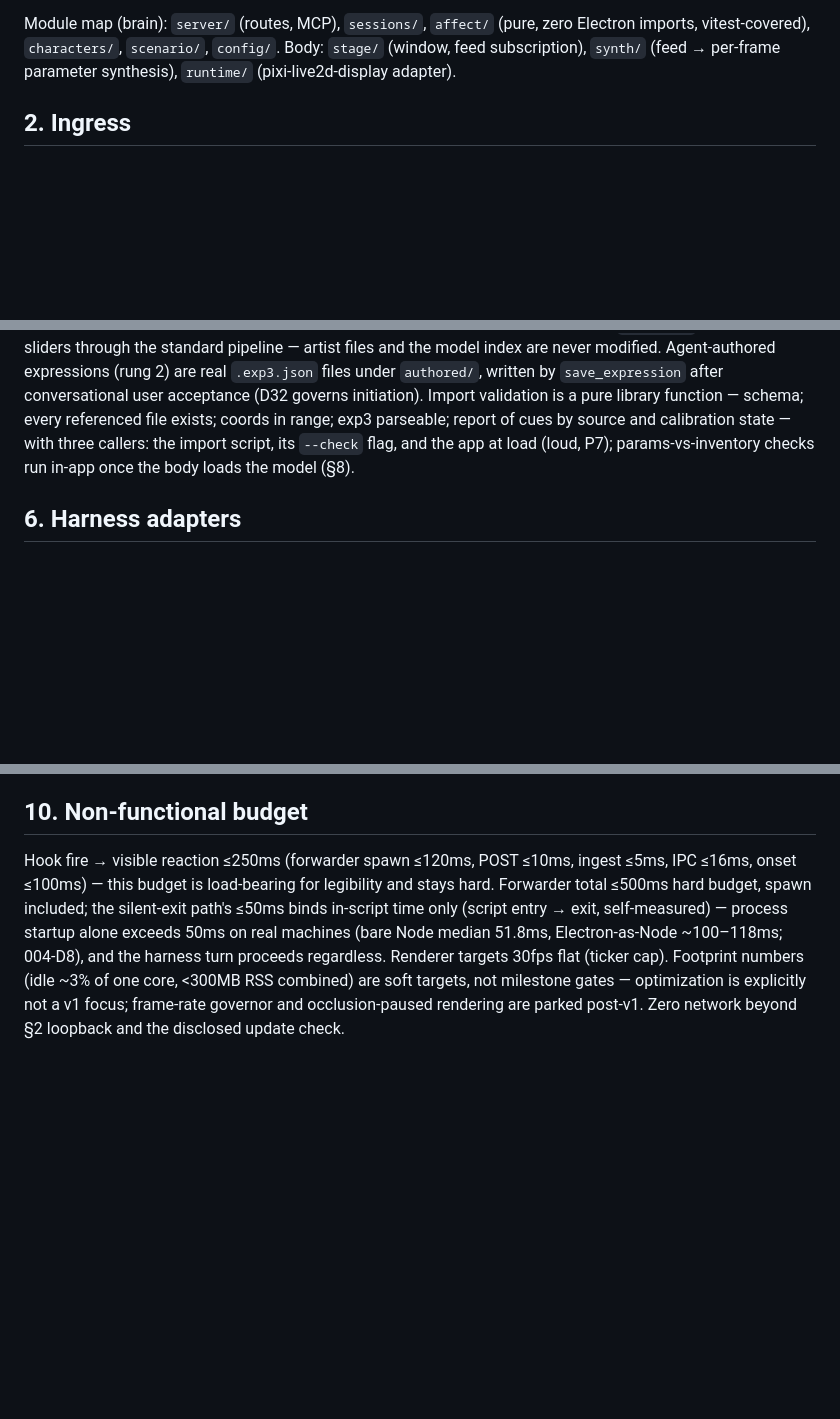
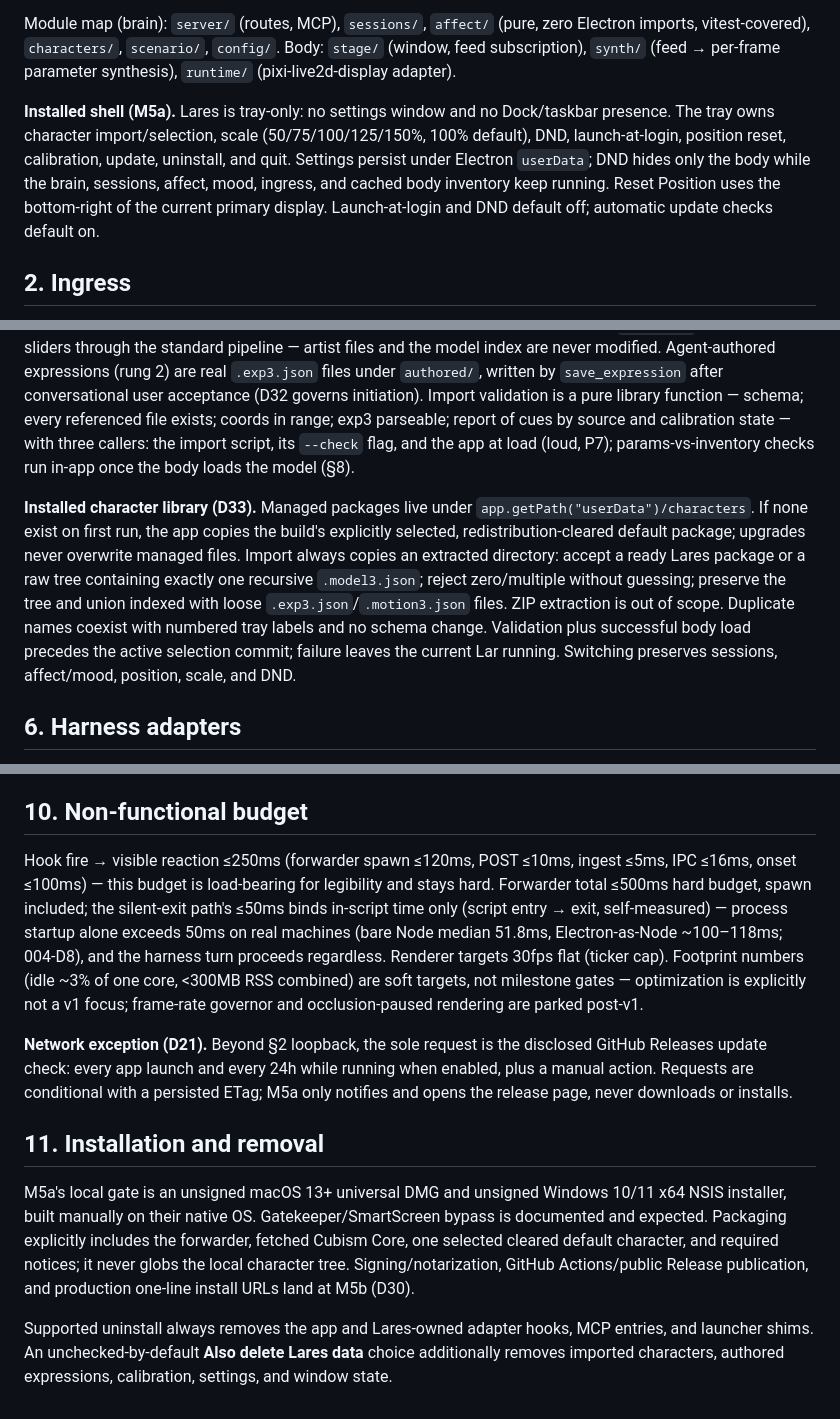
Before and after one commit to Xyri1/lares, a Markdown page: sdd/SPEC.md, 3 parts joined by grey strips. Drawn GitHub-style; blank space fills up the shorter version.

```diff
--- a/sdd/SPEC.md
+++ b/sdd/SPEC.md
@@ -11,6 +11,16 @@ The technical contract for v1. Numeric values marked *(default)* are tunable con
 One Electron app, split brain/body (D31). **Main process = the brain** (daemon): HTTP server, session table, affect engine, character package management, config, tray — contains no renderer knowledge; everything it emits is renderer-neutral (§8). **Renderer process = the body** (stage): transparent overlay window subscribing to the performance feed (§8) and translating it for its renderer — pixi-live2d-display behind the runtime interface, per-frame parameter synthesis, hit-testing. One body in v1; a future 3D body attaches at the same feed. **Hook forwarder**: a bundled script executed by the app binary under `ELECTRON_RUN_AS_NODE`; stateless, no imports beyond Node built-ins.
 
 Module map (brain): `server/` (routes, MCP), `sessions/`, `affect/` (pure, zero Electron imports, vitest-covered), `characters/`, `scenario/`, `config/`. Body: `stage/` (window, feed subscription), `synth/` (feed → per-frame parameter synthesis), `runtime/` (pixi-live2d-display adapter).
+
+**Installed shell (M5a).** Lares is tray-only: no settings window and
+no Dock/taskbar presence. The tray owns character import/selection,
+scale (50/75/100/125/150%, 100% default), DND, launch-at-login,
+position reset, calibration, update, uninstall, and quit. Settings
+persist under Electron `userData`; DND hides only the body while the
+brain, sessions, affect, mood, ingress, and cached body inventory keep
+running. Reset Position uses the bottom-right of the current primary
+display. Launch-at-login and DND default off; automatic update checks
+default on.
 
 ## 2. Ingress
 
@@ -83,5 +93,18 @@ Codex ships no dedicated failure event; the M3b recon looks for a failure signal
 
 Identity and `expressions` are renderer-neutral (P5). The manifest is a mapping layer: cue entries reference expression/motion files by package-relative path and never copy their contents; cue keys default to the artist's names verbatim (CJK included — agents read them natively; renaming is optional polish). Auto-import (D25 rung 1, dev script — slice 007) harvests by directory scan; the model index is advisory only (VTube-Studio-convention models index nothing). Affect coords start null: null-coord cues are legal and emote-able with a zero nudge, invisible only to the engine's affect-distance selection until calibrated (`list_cues` marks them; `status()` counts them). Expression application is one brain-side path for bundled and authored alike: Lares parses the exp3 (Add/Multiply/Overwrite against model defaults, display names via `cdi3.json`) and drives sliders through the standard pipeline — artist files and the model index are never modified. Agent-authored expressions (rung 2) are real `.exp3.json` files under `authored/`, written by `save_expression` after conversational user acceptance (D32 governs initiation). Import validation is a pure library function — schema; every referenced file exists; coords in range; exp3 parseable; report of cues by source and calibration state — with three callers: the import script, its `--check` flag, and the app at load (loud, P7); params-vs-inventory checks run in-app once the body loads the model (§8).
 
+**Installed character library (D33).** Managed packages live under
+`app.getPath("userData")/characters`. If none exist on first run, the
+app copies the build's explicitly selected, redistribution-cleared
+default package; upgrades never overwrite managed files. Import
+always copies an extracted directory: accept a ready Lares package or
+a raw tree containing exactly one recursive `.model3.json`; reject
+zero/multiple without guessing; preserve the tree and union indexed
+with loose `.exp3.json`/`.motion3.json` files. ZIP extraction is out of
+scope. Duplicate names coexist with numbered tray labels and no schema
+change. Validation plus successful body load precedes the active
+selection commit; failure leaves the current Lar running. Switching
+preserves sessions, affect/mood, position, scale, and DND.
+
 ## 6. Harness adapters
 
@@ -123,4 +146,27 @@ Scenario file: `{ name, timeScale, events: [{ at_ms, envelope | emote }] }`. Pla
 
 ## 10. Non-functional budget
 
-Hook fire → visible reaction ≤250ms (forwarder spawn ≤120ms, POST ≤10ms, ingest ≤5ms, IPC ≤16ms, onset ≤100ms) — this budget is load-bearing for legibility and stays hard. Forwarder total ≤500ms hard budget, spawn included; the silent-exit path's ≤50ms binds in-script time only (script entry → exit, self-measured) — process startup alone exceeds 50ms on real machines (bare Node median 51.8ms, Electron-as-Node ~100–118ms; 004-D8), and the harness turn proceeds regardless. Renderer targets 30fps flat (ticker cap). Footprint numbers (idle ~3% of one core, <300MB RSS combined) are soft targets, not milestone gates — optimization is explicitly not a v1 focus; frame-rate governor and occlusion-paused rendering are parked post-v1. Zero network beyond §2 loopback and the disclosed update check.
+Hook fire → visible reaction ≤250ms (forwarder spawn ≤120ms, POST ≤10ms, ingest ≤5ms, IPC ≤16ms, onset ≤100ms) — this budget is load-bearing for legibility and stays hard. Forwarder total ≤500ms hard budget, spawn included; the silent-exit path's ≤50ms binds in-script time only (script entry → exit, self-measured) — process startup alone exceeds 50ms on real machines (bare Node median 51.8ms, Electron-as-Node ~100–118ms; 004-D8), and the harness turn proceeds regardless. Renderer targets 30fps flat (ticker cap). Footprint numbers (idle ~3% of one core, <300MB RSS combined) are soft targets, not milestone gates — optimization is explicitly not a v1 focus; frame-rate governor and occlusion-paused rendering are parked post-v1.
+
+**Network exception (D21).** Beyond §2 loopback, the sole request is
+the disclosed GitHub Releases update check: every app launch and every
+24h while running when enabled, plus a manual action. Requests are
+conditional with a persisted ETag; M5a only notifies and opens the
+release page, never downloads or installs.
+
+## 11. Installation and removal
+
+M5a's local gate is an unsigned macOS 13+ universal DMG and unsigned
+Windows 10/11 x64 NSIS installer, built manually on their native OS.
+Gatekeeper/SmartScreen bypass is documented and expected. Packaging
+explicitly includes the forwarder, fetched Cubism Core, one selected
+cleared default character, and required notices; it never globs the
+local character tree. Signing/notarization, GitHub Actions/public
+Release publication, and production one-line install URLs land at
+M5b (D30).
+
+Supported uninstall always removes the app and Lares-owned adapter
+hooks, MCP entries, and launcher shims. An unchecked-by-default
+**Also delete Lares data** choice additionally removes imported
+characters, authored expressions, calibration, settings, and window
+state.
```
Also changed, not shown: other parts of sdd/SPEC.md (+2 -2 lines), sdd/research/live2d-model-distribution.md (added, +113 -0 lines).
